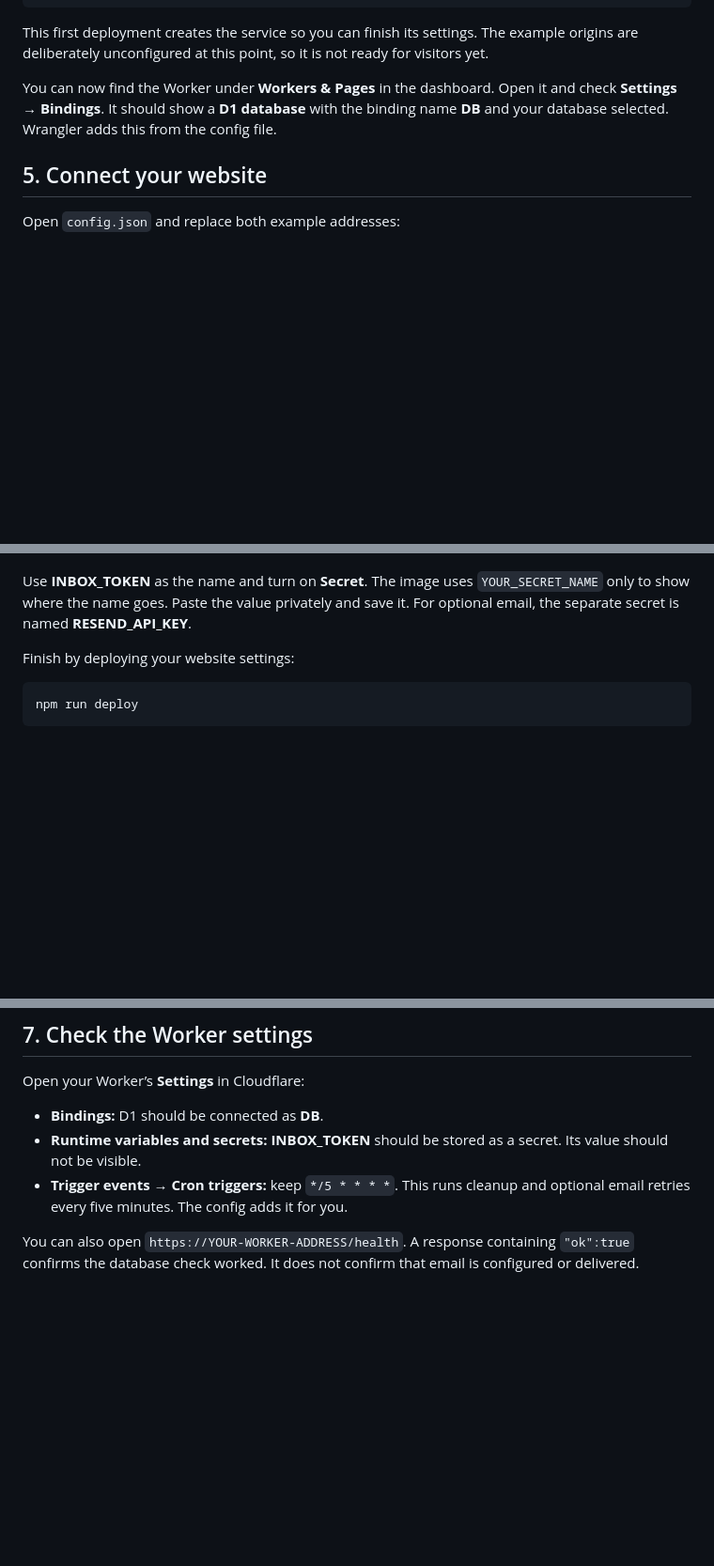
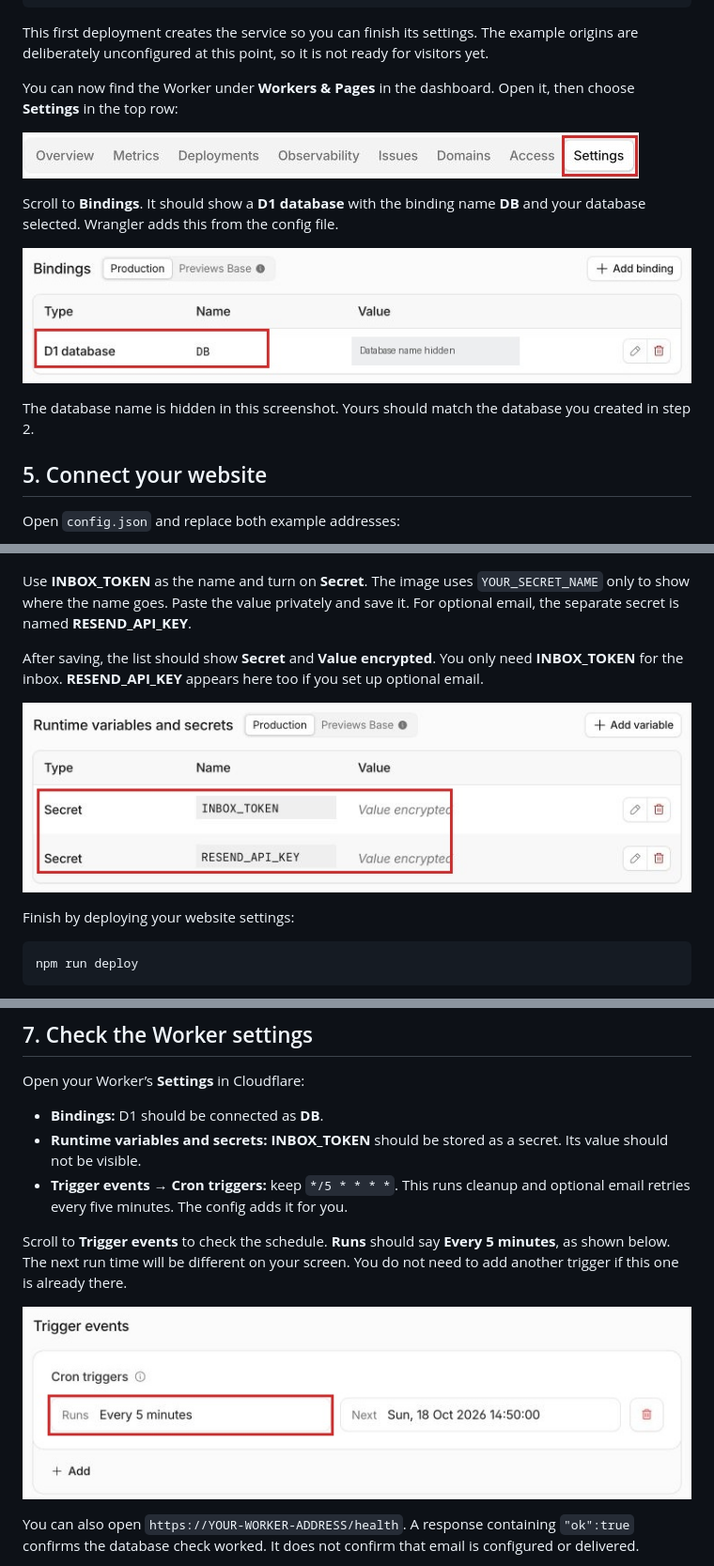
Before and after one commit to thisfactA/DrawboxCFL, a Markdown page: docs/CLOUDFLARE.md, 3 parts joined by grey strips. Shown at 94% size. Drawn GitHub-style; blank space fills up the shorter version.

Commit message:
Show where to check Worker settings

````diff
--- a/docs/CLOUDFLARE.md
+++ b/docs/CLOUDFLARE.md
@@ -75,7 +75,15 @@ https://canvas-drawbox.YOUR-SUBDOMAIN.workers.dev
 
 This first deployment creates the service so you can finish its settings. The example origins are deliberately unconfigured at this point, so it is not ready for visitors yet.
 
-You can now find the Worker under **Workers & Pages** in the dashboard. Open it and check **Settings → Bindings**. It should show a **D1 database** with the binding name **DB** and your database selected. Wrangler adds this from the config file.
+You can now find the Worker under **Workers & Pages** in the dashboard. Open it, then choose **Settings** in the top row:
+
+![Open the Settings tab on your Worker](images/cloudflare-worker-settings.jpg)
+
+Scroll to **Bindings**. It should show a **D1 database** with the binding name **DB** and your database selected. Wrangler adds this from the config file.
+
+![Check that D1 is connected with the binding name DB](images/cloudflare-binding.jpg)
+
+The database name is hidden in this screenshot. Yours should match the database you created in step 2.
 
 ## 5. Connect your website
 
@@ -108,6 +116,10 @@ You can add it from the dashboard instead, under **Workers & Pages → your Work
 
 Use **INBOX_TOKEN** as the name and turn on **Secret**. The image uses `YOUR_SECRET_NAME` only to show where the name goes. Paste the value privately and save it. For optional email, the separate secret is named **RESEND_API_KEY**.
 
+After saving, the list should show **Secret** and **Value encrypted**. You only need **INBOX_TOKEN** for the inbox. **RESEND_API_KEY** appears here too if you set up optional email.
+
+![Saved secrets appear with encrypted values](images/cloudflare-secrets-list.jpg)
+
 Finish by deploying your website settings:
 
 ```sh
@@ -121,6 +133,10 @@ Open your Worker’s **Settings** in Cloudflare:
 - **Bindings:** D1 should be connected as **DB**.
 - **Runtime variables and secrets:** **INBOX_TOKEN** should be stored as a secret. Its value should not be visible.
 - **Trigger events → Cron triggers:** keep `*/5 * * * *`. This runs cleanup and optional email retries every five minutes. The config adds it for you.
+
+Scroll to **Trigger events** to check the schedule. **Runs** should say **Every 5 minutes**, as shown below. The next run time will be different on your screen. You do not need to add another trigger if this one is already there.
+
+![Cron triggers shows that cleanup runs every five minutes](images/cloudflare-cron.jpg)
 
 You can also open `https://YOUR-WORKER-ADDRESS/health`. A response containing `"ok":true` confirms the database check worked. It does not confirm that email is configured or delivered.
 
````
